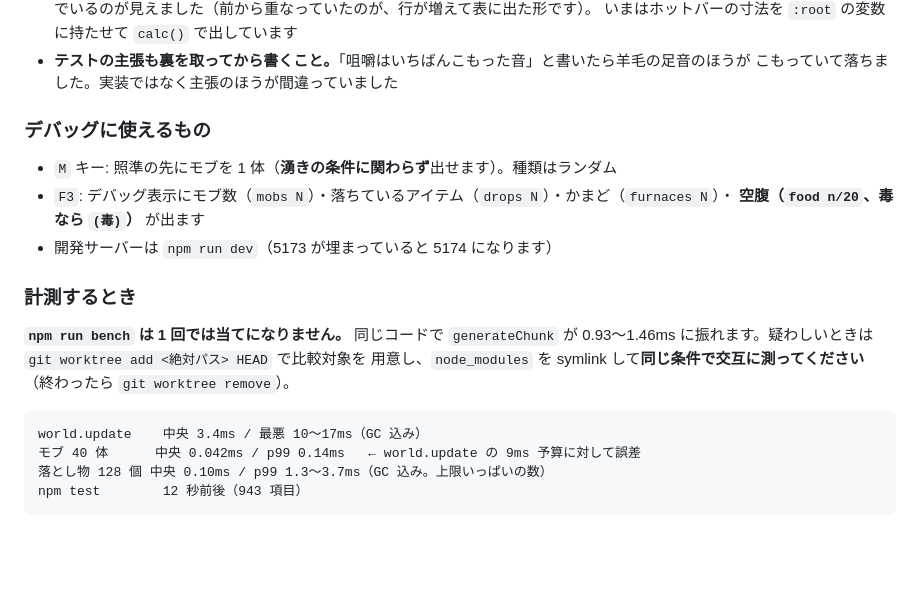
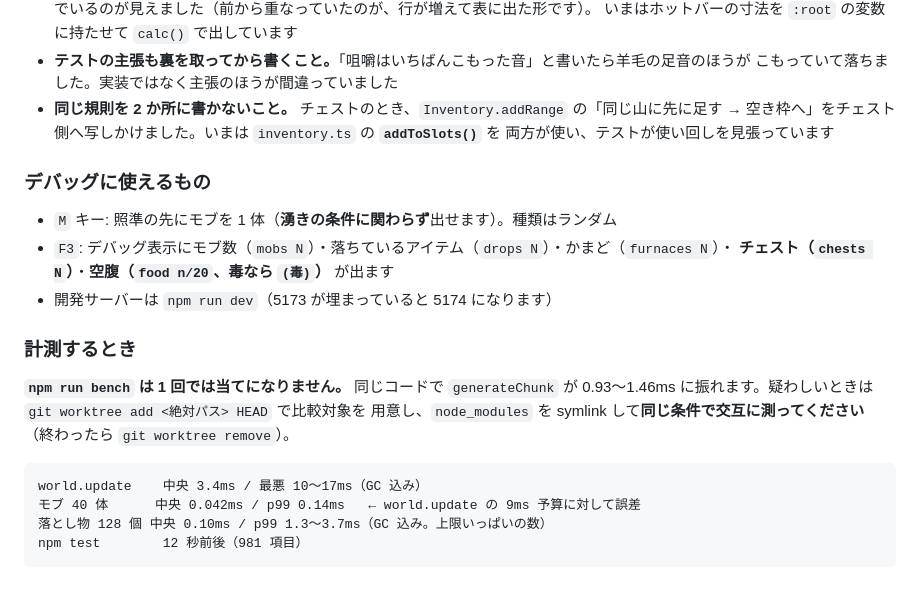
Before and after one commit to Kousei102/voxel-sandbox, a Markdown page: HANDOFF.md, the part around one of its changes. GitHub-like rendering; blank space fills up the shorter version.

````diff
--- a/HANDOFF.md
+++ b/HANDOFF.md
@@ -123,12 +132,15 @@ CI ランナーが混んでいると同じ落ち方をするので、落ちた
   いまはホットバーの寸法を `:root` の変数に持たせて `calc()` で出しています
 - **テストの主張も裏を取ってから書くこと。**「咀嚼はいちばんこもった音」と書いたら羊毛の足音のほうが
   こもっていて落ちました。実装ではなく主張のほうが間違っていました
+- **同じ規則を 2 か所に書かないこと。** チェストのとき、`Inventory.addRange` の「同じ山に先に足す →
+  空き枠へ」をチェスト側へ写しかけました。いまは `inventory.ts` の **`addToSlots()`** を
+  両方が使い、テストが使い回しを見張っています
 
 ### デバッグに使えるもの
 
 - `M` キー: 照準の先にモブを 1 体（**湧きの条件に関わらず**出せます）。種類はランダム
 - `F3`: デバッグ表示にモブ数（`mobs N`）・落ちているアイテム（`drops N`）・かまど（`furnaces N`）・
-  **空腹（`food n/20`、毒なら `(毒)`）** が出ます
+  **チェスト（`chests N`）**・**空腹（`food n/20`、毒なら `(毒)`）** が出ます
 - 開発サーバーは `npm run dev`（5173 が埋まっていると 5174 になります）
 
 ### 計測するとき
@@ -142,5 +154,5 @@ CI ランナーが混んでいると同じ落ち方をするので、落ちた
 world.update    中央 3.4ms / 最悪 10〜17ms（GC 込み）
 モブ 40 体      中央 0.042ms / p99 0.14ms   ← world.update の 9ms 予算に対して誤差
 落とし物 128 個 中央 0.10ms / p99 1.3〜3.7ms（GC 込み。上限いっぱいの数）
-npm test        12 秒前後（943 項目）
+npm test        12 秒前後（981 項目）
 ```
````
Also changed, not shown: other parts of HANDOFF.md (+35 -26 lines).
